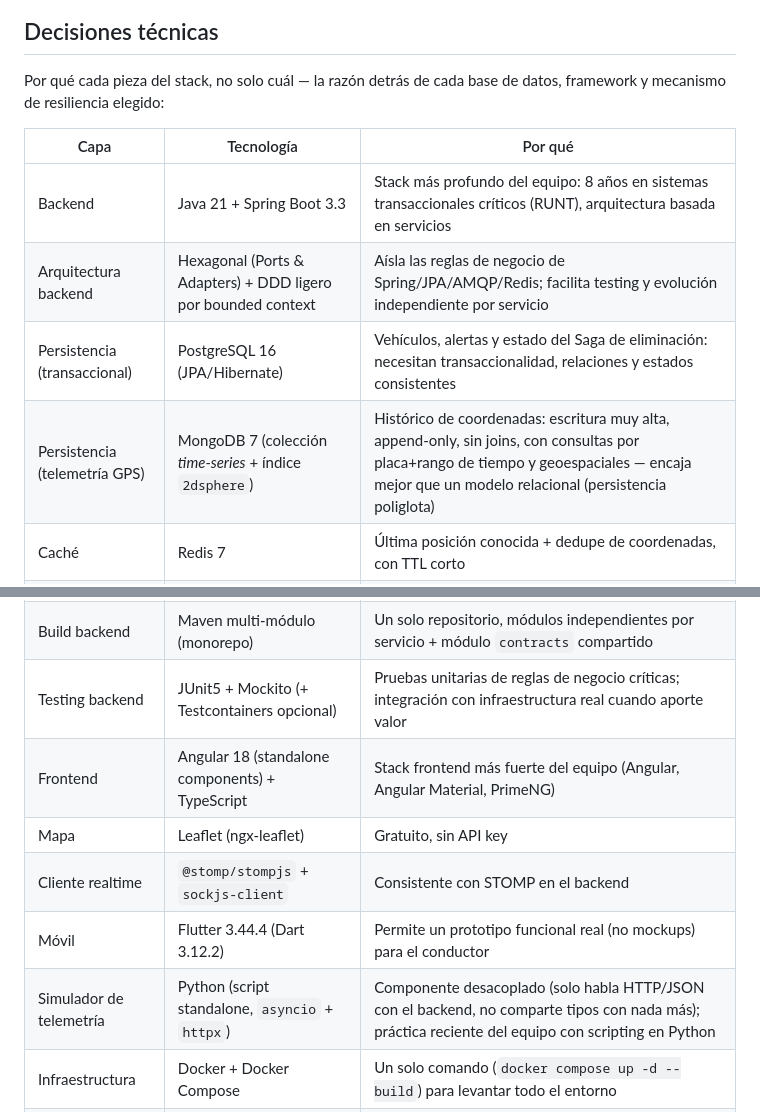
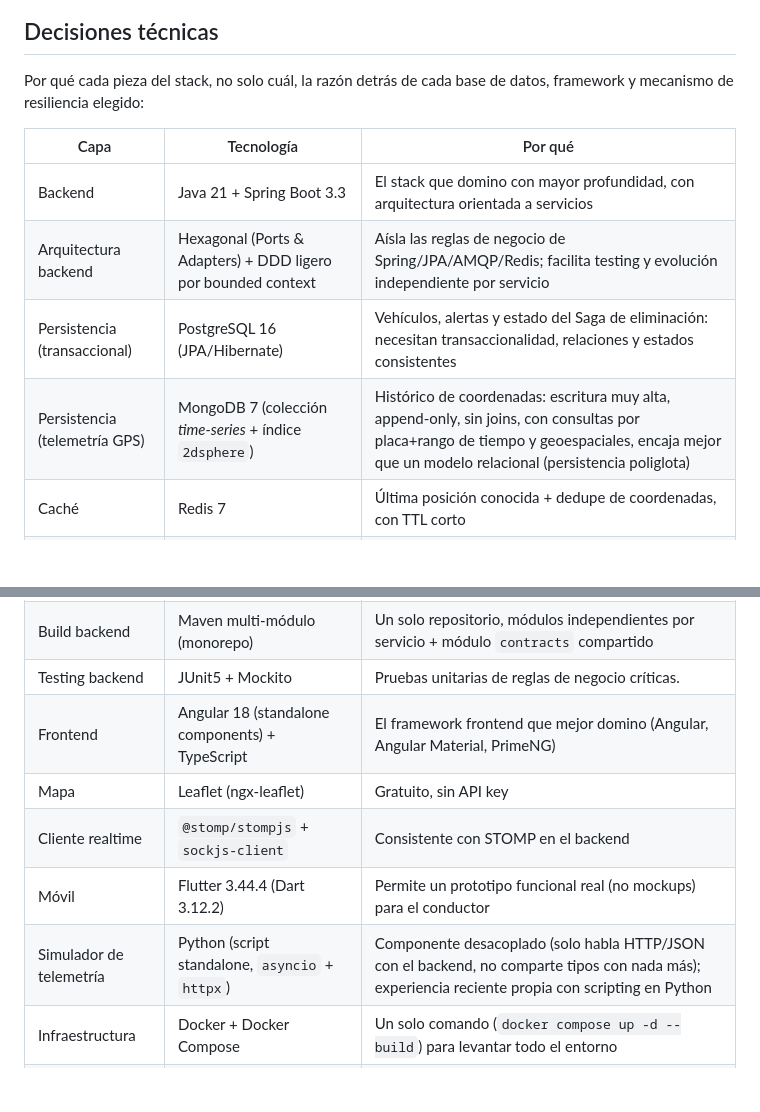
Before and after one commit to danieldelgadomora/fleet-telemetry-platform, a Markdown page: README.md, 2 parts joined by grey strips. GitHub-like rendering; blank space fills up the shorter version.

Commit message:
Se realizan ajustes en el README

```diff
--- a/README.md
+++ b/README.md
@@ -114,27 +114,27 @@ sequenceDiagram
 
 ## Decisiones técnicas
 
-Por qué cada pieza del stack, no solo cuál — la razón detrás de cada base de datos, framework y
+Por qué cada pieza del stack, no solo cuál, la razón detrás de cada base de datos, framework y
 mecanismo de resiliencia elegido:
 
 | Capa | Tecnología | Por qué |
 |---|---|---|
-| Backend | Java 21 + Spring Boot 3.3 | Stack más profundo del equipo: 8 años en sistemas transaccionales críticos (RUNT), arquitectura basada en servicios |
+| Backend | Java 21 + Spring Boot 3.3 | El stack que domino con mayor profundidad, con arquitectura orientada a servicios |
 | Arquitectura backend | Hexagonal (Ports & Adapters) + DDD ligero por bounded context | Aísla las reglas de negocio de Spring/JPA/AMQP/Redis; facilita testing y evolución independiente por servicio |
 | Persistencia (transaccional) | PostgreSQL 16 (JPA/Hibernate) | Vehículos, alertas y estado del Saga de eliminación: necesitan transaccionalidad, relaciones y estados consistentes |
-| Persistencia (telemetría GPS) | MongoDB 7 (colección *time-series* + índice `2dsphere`) | Histórico de coordenadas: escritura muy alta, append-only, sin joins, con consultas por placa+rango de tiempo y geoespaciales — encaja mejor que un modelo relacional (persistencia poliglota) |
+| Persistencia (telemetría GPS) | MongoDB 7 (colección *time-series* + índice `2dsphere`) | Histórico de coordenadas: escritura muy alta, append-only, sin joins, con consultas por placa+rango de tiempo y geoespaciales, encaja mejor que un modelo relacional (persistencia poliglota) |
 | Caché | Redis 7 | Última posición conocida + dedupe de coordenadas, con TTL corto |
 | Mensajería | RabbitMQ 3 (topic exchanges) | Desacopla Ingesta ↔ Alertas; permite encolar ante fallos de BD sin tumbar la ingesta |
 | Resiliencia | Resilience4j (Circuit Breaker + Retry) | Estándar del ecosistema Spring Boot para tolerancia a fallos |
 | Tiempo real | WebSocket + STOMP | Push del servidor al dashboard (y a futuro, a la app móvil) sin polling |
 | Validación | Bean Validation + Specification Pattern | Reglas de negocio de validación de payload GPS, composables y testeables de forma aislada |
 | Build backend | Maven multi-módulo (monorepo) | Un solo repositorio, módulos independientes por servicio + módulo `contracts` compartido |
-| Testing backend | JUnit5 + Mockito (+ Testcontainers opcional) | Pruebas unitarias de reglas de negocio críticas; integración con infraestructura real cuando aporte valor |
-| Frontend | Angular 18 (standalone components) + TypeScript | Stack frontend más fuerte del equipo (Angular, Angular Material, PrimeNG) |
+| Testing backend | JUnit5 + Mockito | Pruebas unitarias de reglas de negocio críticas. |
+| Frontend | Angular 18 (standalone components) + TypeScript | El framework frontend que mejor domino (Angular, Angular Material, PrimeNG) |
 | Mapa | Leaflet (ngx-leaflet) | Gratuito, sin API key |
 | Cliente realtime | `@stomp/stompjs` + `sockjs-client` | Consistente con STOMP en el backend |
 | Móvil | Flutter 3.44.4 (Dart 3.12.2) | Permite un prototipo funcional real (no mockups) para el conductor |
-| Simulador de telemetría | Python (script standalone, `asyncio` + `httpx`) | Componente desacoplado (solo habla HTTP/JSON con el backend, no comparte tipos con nada más); práctica reciente del equipo con scripting en Python |
+| Simulador de telemetría | Python (script standalone, `asyncio` + `httpx`) | Componente desacoplado (solo habla HTTP/JSON con el backend, no comparte tipos con nada más); experiencia reciente propia con scripting en Python |
 | Infraestructura | Docker + Docker Compose | Un solo comando (`docker compose up -d --build`) para levantar todo el entorno |
 | CI/CD | GitHub Actions | Build + test de backend y frontend, análisis estático y build de imágenes Docker |
 
```
